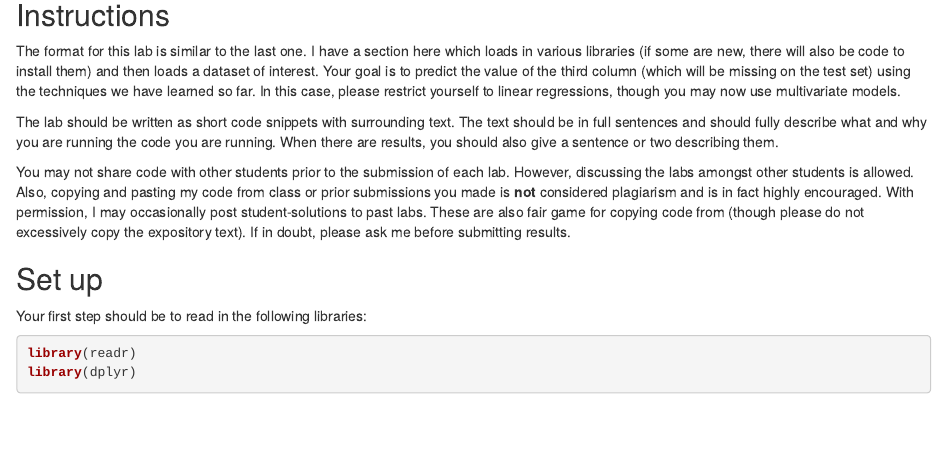
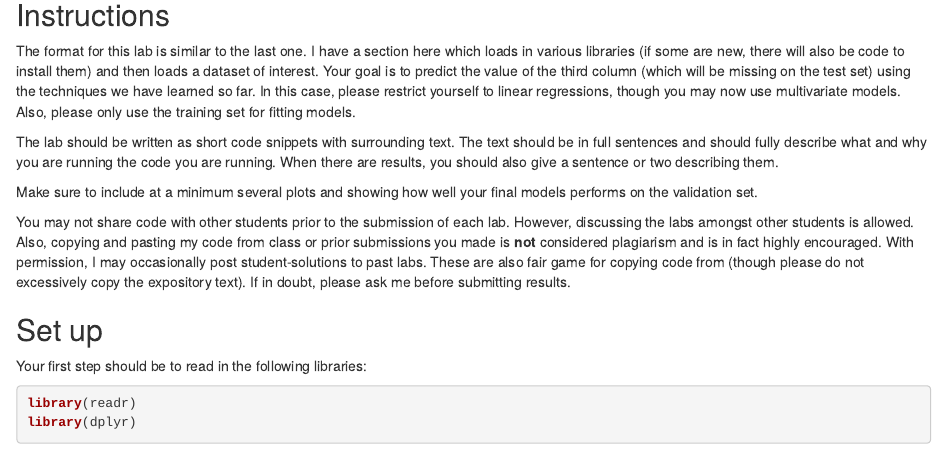
Before and after one commit to kaiwenchen/stat395-labs-statsmaths, an R Markdown document (lab03.Rmd): the page in a window 1100 px wide, from 80 px down. Rendered offline with R 4.5, knitr and Pandoc, with nearby package versions; some code elsewhere in the file could not run offline.

Commit message:
Update lab03.Rmd

```diff
--- a/lab03.Rmd
+++ b/lab03.Rmd
@@ -13,12 +13,16 @@ them) and then loads a dataset of interest. Your goal is to
 predict the value of the third column (which will be missing
 on the test set) using the techniques we have learned so far.
 In this case, please restrict yourself to linear regressions,
-though you may now use multivariate models.
+though you may now use multivariate models. Also, please only
+use the training set for fitting models.
 
 The lab should be written as short code snippets with surrounding
 text. The text should be in full sentences and should fully describe
 what and why you are running the code you are running.  When there
 are results, you should also give a sentence or two describing them.
+
+Make sure to include at a minimum several plots and showing how well
+your final models performs on the validation set.
 
 You may not share code with other students prior to the submission
 of each lab. However, discussing the labs amongst other students
```
